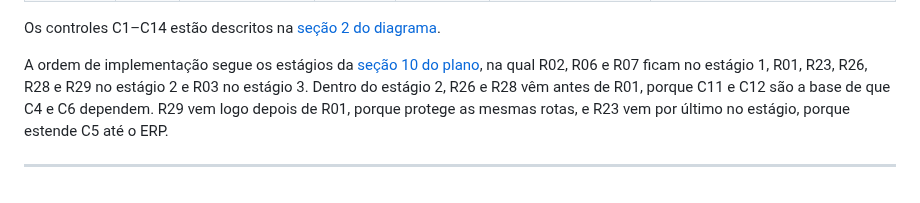
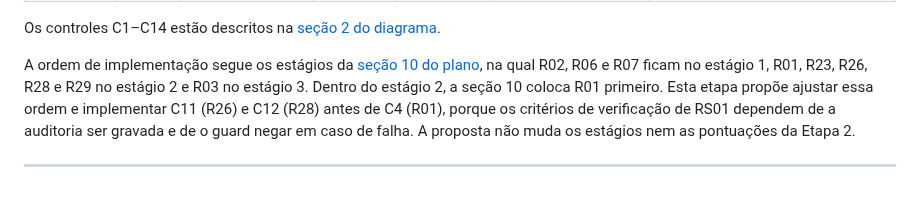
Before and after one commit to MarlonBrendonx/secure-software-engineering-project, a Markdown page: docs/etapa-3/etapa-3-arquitetura-segura.md, the part around the change. GitHub-like rendering.

```diff
--- a/docs/etapa-3/etapa-3-arquitetura-segura.md
+++ b/docs/etapa-3/etapa-3-arquitetura-segura.md
@@ -36,6 +36,6 @@ R18 também é Crítico (3×4), mas não foi escolhido como risco próprio. O mo
 
 Os controles C1–C14 estão descritos na [seção 2 do diagrama](etapa-3-diagrama.md#2-controles-posicionados-no-diagrama).
 
-A ordem de implementação segue os estágios da [seção 10 do plano](../etapa-2/etapa-2-plano-e-residual.md), na qual R02, R06 e R07 ficam no estágio 1, R01, R23, R26, R28 e R29 no estágio 2 e R03 no estágio 3. Dentro do estágio 2, R26 e R28 vêm antes de R01, porque C11 e C12 são a base de que C4 e C6 dependem. R29 vem logo depois de R01, porque protege as mesmas rotas, e R23 vem por último no estágio, porque estende C5 até o ERP.
+A ordem de implementação segue os estágios da [seção 10 do plano](../etapa-2/etapa-2-plano-e-residual.md), na qual R02, R06 e R07 ficam no estágio 1, R01, R23, R26, R28 e R29 no estágio 2 e R03 no estágio 3. Dentro do estágio 2, a seção 10 coloca R01 primeiro. Esta etapa propõe ajustar essa ordem e implementar C11 (R26) e C12 (R28) antes de C4 (R01), porque os critérios de verificação de RS01 dependem de a auditoria ser gravada e de o guard negar em caso de falha. A proposta não muda os estágios nem as pontuações da Etapa 2.
 
 ---
```
Also changed, not shown: docs/etapa-3/etapa-3-diagrama.md (+2 -2 lines), docs/etapa-3/etapa-3-requisitos.md (+3 -2 lines).
